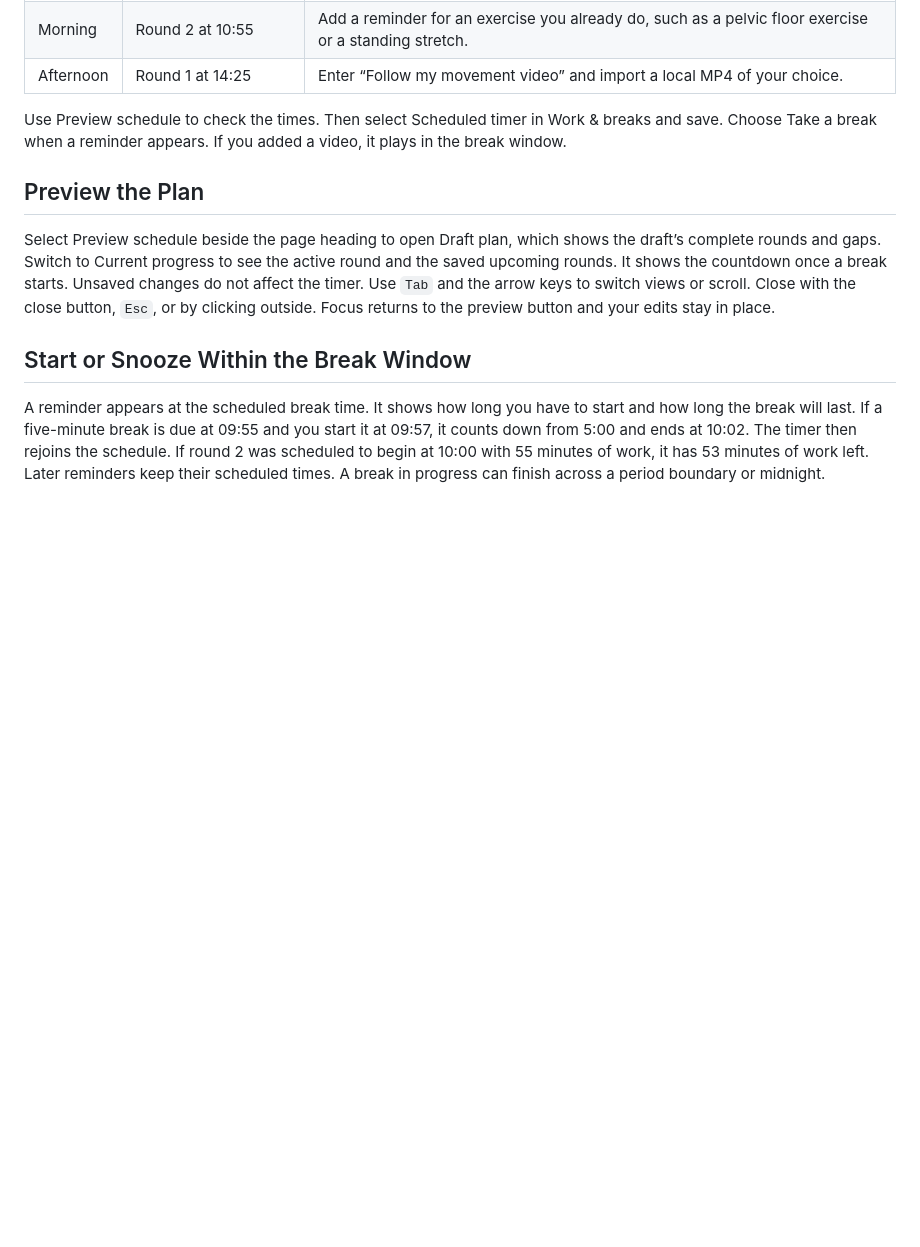
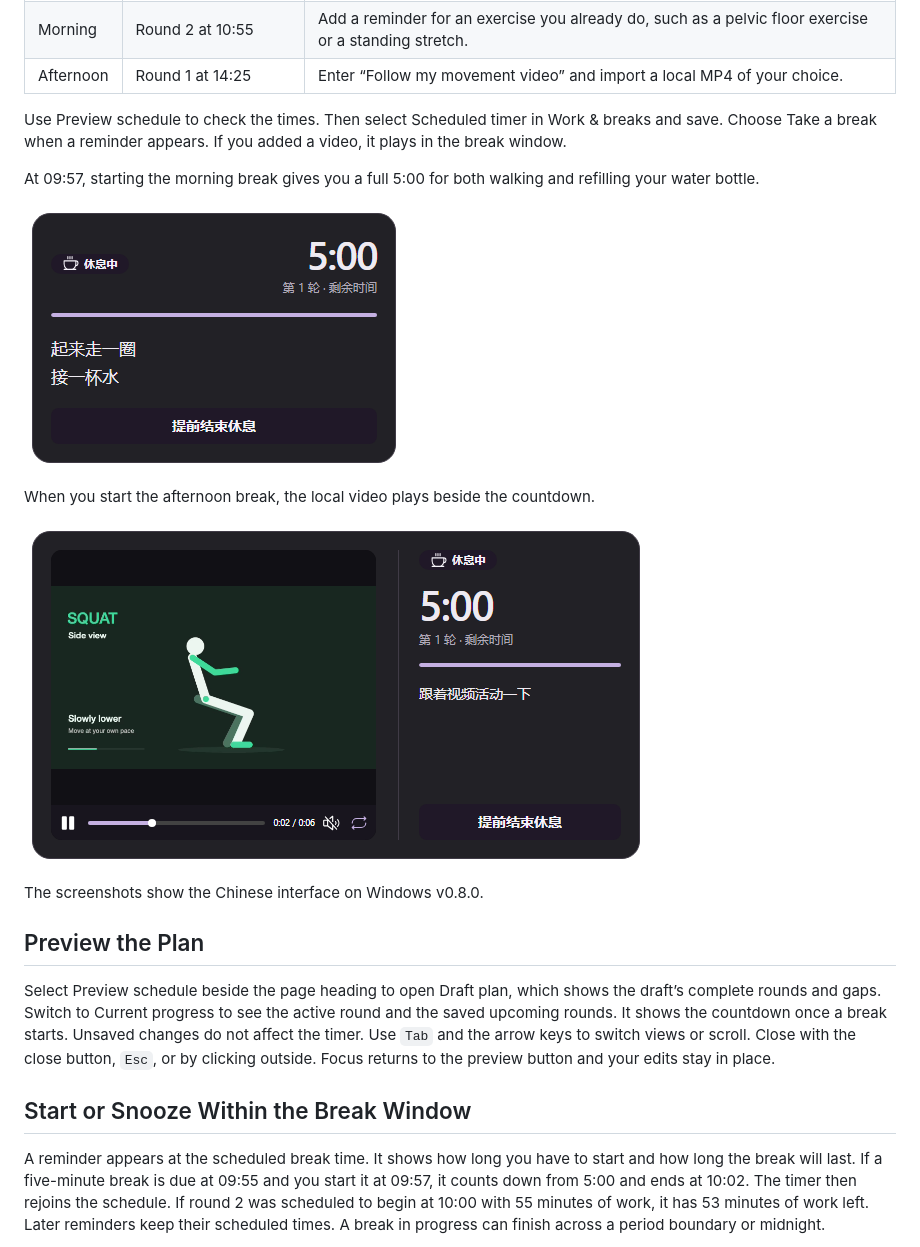
Before and after one commit to yuexiaoliang/sit-break, a Markdown page: docs/schedules.en.md, the part around the change. Rendered like a GitHub page; pictures changed too: docs/screenshots/workday-example/local-video-windows.png (added), docs/screenshots/workday-example/walk-and-water-windows.png (added); blank space fills up the shorter version.

Commit message:
docs: 补充工作日休息示例的 Windows 原生截图

```diff
--- a/docs/schedules.en.md
+++ b/docs/schedules.en.md
@@ -49,6 +49,16 @@ Open Round adjustments (optional) in each period and enter the rounds below. Lea
 
 Use Preview schedule to check the times. Then select Scheduled timer in Work & breaks and save. Choose Take a break when a reminder appears. If you added a video, it plays in the break window.
 
+At 09:57, starting the morning break gives you a full 5:00 for both walking and refilling your water bottle.
+
+![Windows break window showing 5:00 and two lines of text for walking around and refilling your water bottle](screenshots/workday-example/walk-and-water-windows.png)
+
+When you start the afternoon break, the local video plays beside the countdown.
+
+![Windows break window playing a local exercise video beside the countdown](screenshots/workday-example/local-video-windows.png)
+
+The screenshots show the Chinese interface on Windows v0.8.0.
+
 ## Preview the Plan
 
 Select Preview schedule beside the page heading to open Draft plan, which shows the draft’s complete rounds and gaps. Switch to Current progress to see the active round and the saved upcoming rounds. It shows the countdown once a break starts. Unsaved changes do not affect the timer. Use `Tab` and the arrow keys to switch views or scroll. Close with the close button, `Esc`, or by clicking outside. Focus returns to the preview button and your edits stay in place.
```
Also changed, not shown: docs/schedules.md (+10 -0 lines).
